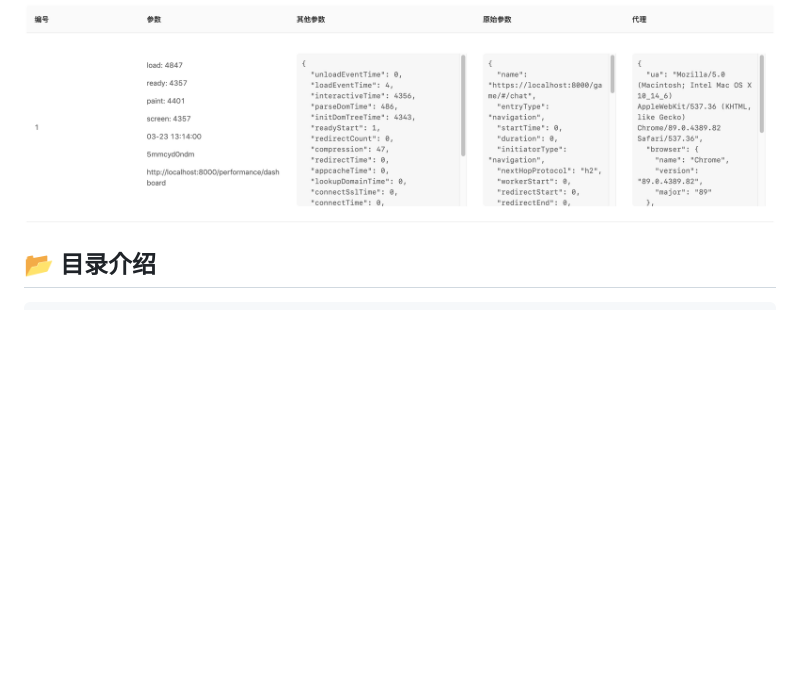
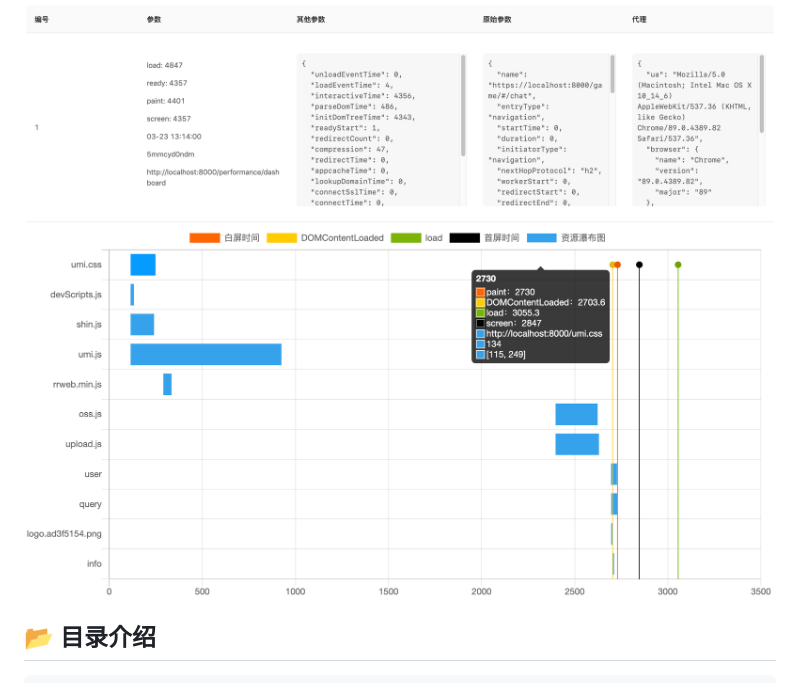
Before and after one commit to pwstrick/shin-monitor, a Markdown page: README.md, the part around one of its changes. Rendered like a GitHub page; blank space fills up the shorter version.

```diff
--- a/README.md
+++ b/README.md
@@ -27,5 +27,7 @@
 
-<img src="https://github.com/pwstrick/shin-monitor/raw/master/demo/img/4.png" />
+<img src="https://github.com/pwstrick/shin-monitor/raw/main/demo/img/4.png" />
+
+<img src="https://github.com/pwstrick/shin-monitor/raw/main/demo/img/5.png" />
 
 ## :open_file_folder: 目录介绍
 
```
Also changed, not shown: other parts of README.md (+3 -3 lines).
